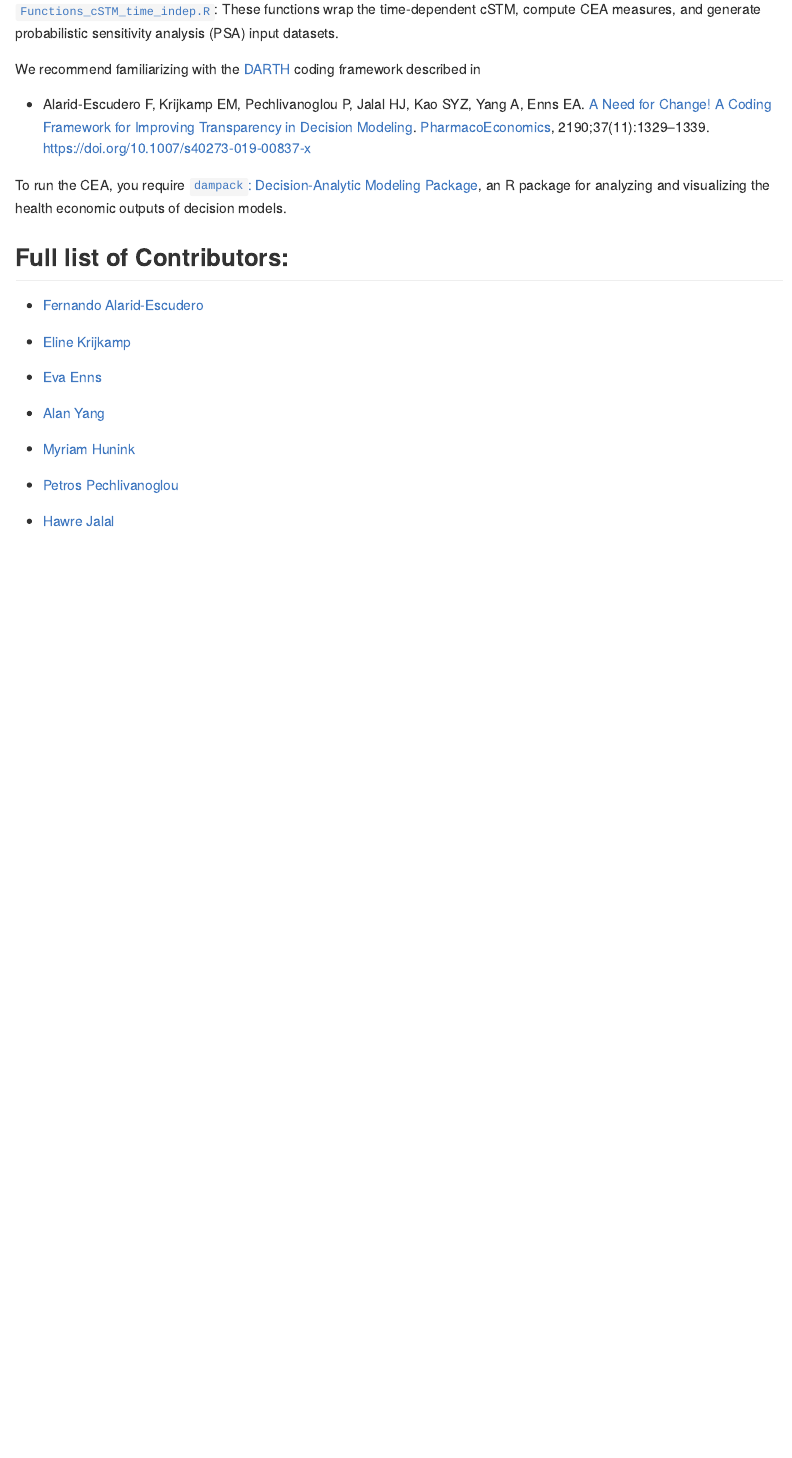
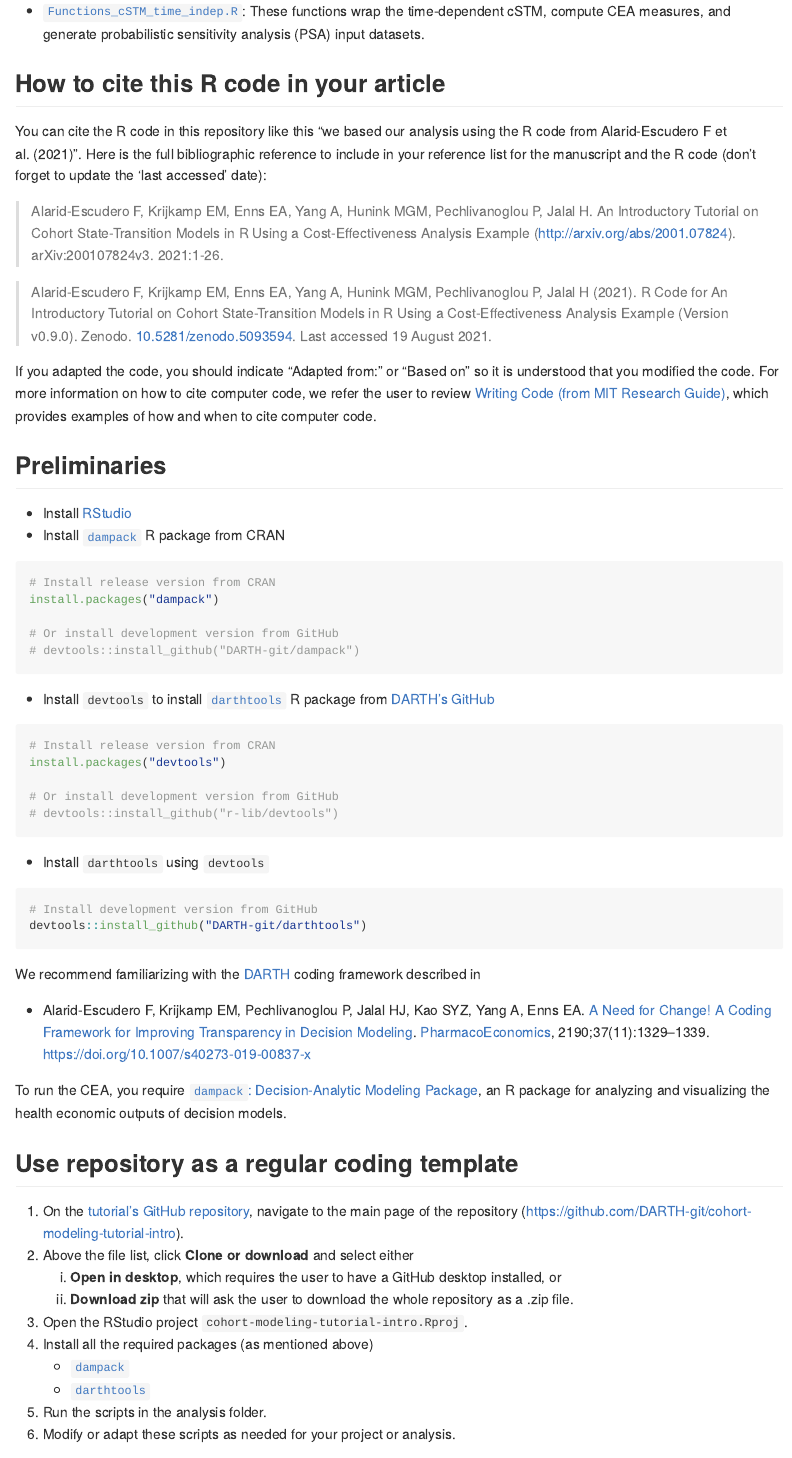
Before and after one commit to DARTH-git/cohort-modeling-tutorial-intro, an R Markdown document (README.Rmd): the page in a window 1100 px wide, from 380 px down before the commit and from 490 px down after it, so that both start at the same text. The pictures show the output file README.md that the author committed with the source, drawn offline in the style of GitHub.

Commit message:
Update README

````diff
--- a/README.Rmd
+++ b/README.Rmd
@@ -15,12 +18,56 @@ The [`R`](https://github.com/DARTH-git/cohort-modeling-tutorial-intro/tree/main/
    - [`Funtions.R`](https://github.com/DARTH-git/cohort-modeling-tutorial-intro/blob/main/R/Functions.R): Functions to generate epidemiological measures from time-dependent cSTMs.
    - [`Functions_cSTM_time_indep.R`](https://github.com/DARTH-git/cohort-modeling-tutorial-intro/blob/main/R/Functions_cSTM_time_indep.R): These functions wrap the time-dependent cSTM, compute CEA measures, and generate probabilistic sensitivity analysis (PSA) input datasets.
 
+## How to cite this R code in your article
 
+You can cite the R code in this repository like this "we based our analysis using the R code from Alarid-Escudero F et al. (2021)". Here is the full bibliographic reference to include in your reference list for the manuscript and the R code (don't forget to update the 'last accessed' date):
+
+> Alarid-Escudero F, Krijkamp EM, Enns EA, Yang A, Hunink MGM, Pechlivanoglou P, Jalal H. An Introductory Tutorial on Cohort State-Transition Models in R Using a Cost-Effectiveness Analysis Example (http://arxiv.org/abs/2001.07824). arXiv:200107824v3. 2021:1-26.
+
+> Alarid-Escudero F, Krijkamp EM, Enns EA, Yang A, Hunink MGM, Pechlivanoglou P, Jalal H (2021). R Code for An Introductory Tutorial on Cohort State-Transition Models in R Using a Cost-Effectiveness Analysis Example (Version v0.9.0). Zenodo. [10.5281/zenodo.5093594](https://www.doi.org/10.5281/zenodo.5093594). Last accessed 19 August 2021.
+
+If you adapted the code, you should indicate "Adapted from:" or "Based on" so it is understood that you modified the code. For more information on how to cite computer code, we refer the user to review [Writing Code (from MIT Research Guide)](https://integrity.mit.edu/handbook/writing-code), which provides examples of how and when to cite computer code.
+
+## Preliminaries
+- Install [RStudio](https://www.rstudio.com/products/rstudio/download/)
+- Install [`dampack`](https://cran.r-project.org/web/packages/dampack/index.html) R package from CRAN
+```{r, eval=FALSE}
+# Install release version from CRAN
+install.packages("dampack")
+
+# Or install development version from GitHub
+# devtools::install_github("DARTH-git/dampack")
+```
+- Install `devtools` to install [`darthtools`](https://github.com/DARTH-git/darthtools) R package from [DARTH's GitHub](https://github.com/DARTH-git)
+```{r, eval=FALSE}
+# Install release version from CRAN
+install.packages("devtools")
+
+# Or install development version from GitHub
+# devtools::install_github("r-lib/devtools")
+```
+- Install `darthtools` using `devtools`
+```{r, eval=FALSE}
+# Install development version from GitHub
+devtools::install_github("DARTH-git/darthtools")
+```
 We recommend familiarizing with the [DARTH](http://darthworkgroup.com) coding framework described in
 
 - Alarid-Escudero F, Krijkamp EM, Pechlivanoglou P, Jalal HJ, Kao SYZ, Yang A, Enns EA. [A Need for Change! A Coding Framework for Improving Transparency in Decision Modeling](https://link.springer.com/article/10.1007/s40273-019-00837-x). [PharmacoEconomics](https://www.springer.com/journal/40273), 2190;37(11):1329–1339. https://doi.org/10.1007/s40273-019-00837-x
 
 To run the CEA, you require [`dampack`: Decision-Analytic Modeling Package](https://cran.r-project.org/web/packages/dampack/index.html), an R package for analyzing and visualizing the health economic outputs of decision models.
+
+## Use repository as a regular coding template
+1. On the [tutorial's GitHub repository](https://github.com/DARTH-git/cohort-modeling-tutorial-intro), navigate to the main page of the repository (https://github.com/DARTH-git/cohort-modeling-tutorial-intro).
+2. Above the file list, click **Clone or download** and select either
+    a. **Open in desktop**, which requires the user to have a GitHub desktop installed, or
+    b. **Download zip** that will ask the user to download the whole repository as a .zip file.
+3. Open the RStudio project `cohort-modeling-tutorial-intro.Rproj`.
+4. Install all the required packages (as mentioned above)
+    - [`dampack`](https://cran.r-project.org/web/packages/dampack/index.html)
+    - [`darthtools`](https://github.com/DARTH-git/darthtools)
+5. Run the scripts in the analysis folder.
+6. Modify or adapt these scripts as needed for your project or analysis.
 
 ## Full list of Contributors:
 
````
Also changed, not shown: README.md, README.Rmd (3 more changed lines).
